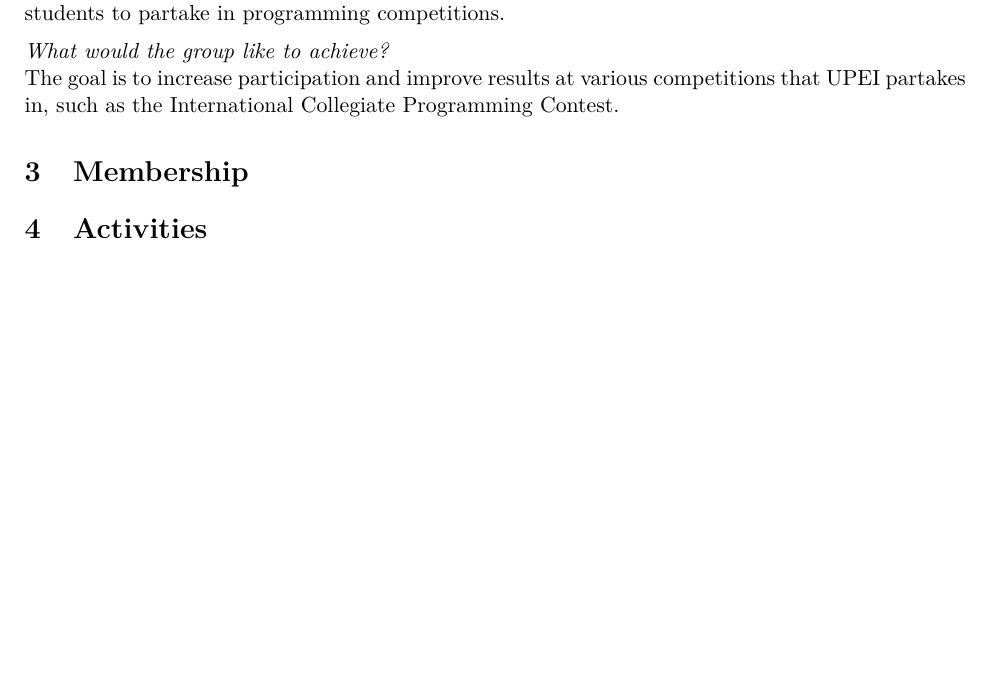
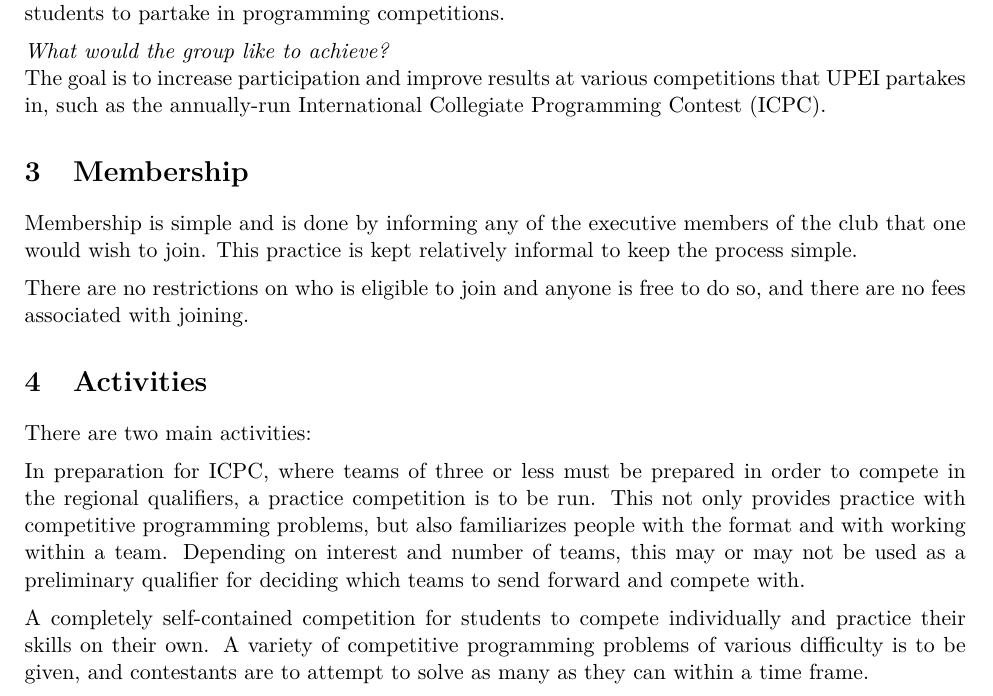
Before and after one commit to UPEISMCSCCC/Club-Management, a LaTeX document (constitution/constitution.tex): part of the page before the commit and part of page 1 of 2 after it, cut so that both start at the same text, the shorter picture padded with empty space. Compiled offline with pdfLaTeX.

Commit message:
added membership and activities

```diff
--- a/constitution/constitution.tex
+++ b/constitution/constitution.tex
@@ -39,11 +39,27 @@
 \textit{What would the group like to achieve?}
 
 \noindent
-The goal is to increase participation and improve results at various competitions that UPEI partakes in, such as the International Collegiate Programming Contest.
+The goal is to increase participation and improve results at various competitions that UPEI partakes in, such as the annually-run International Collegiate Programming Contest (ICPC).
 
 \section{Membership}
 
+Membership is simple and is done by informing any of the executive members of the club that one would wish to join. This practice is kept relatively informal to keep the process simple.
+
+\vspace{2mm}
+\noindent
+There are no restrictions on who is eligible to join and anyone is free to do so, and there are no fees associated with joining.
+
 \section{Activities}
+
+There are two main activities:
+
+\vspace{2mm}
+\noindent
+In preparation for ICPC, where teams of three or less must be prepared in order to compete in the regional qualifiers, a practice competition is to be run. This not only provides practice with competitive programming problems, but also familiarizes people with the format and with working within a team. Depending on interest and number of teams, this may or may not be used as a preliminary qualifier for deciding which teams to send forward and compete with.
+
+\vspace{2mm}
+\noindent
+A completely self-contained competition for students to compete individually and practice their skills on their own. A variety of competitive programming problems of various difficulty is to be given, and contestants are to attempt to solve as many as they can within a time frame.
 
 \section{Executive}
 
```
Also changed, not shown: constitution/constitution.pdf.
